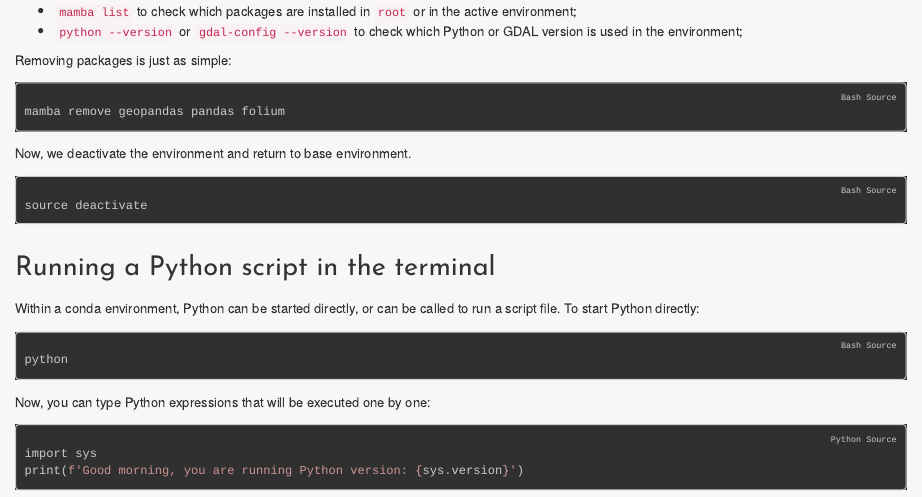
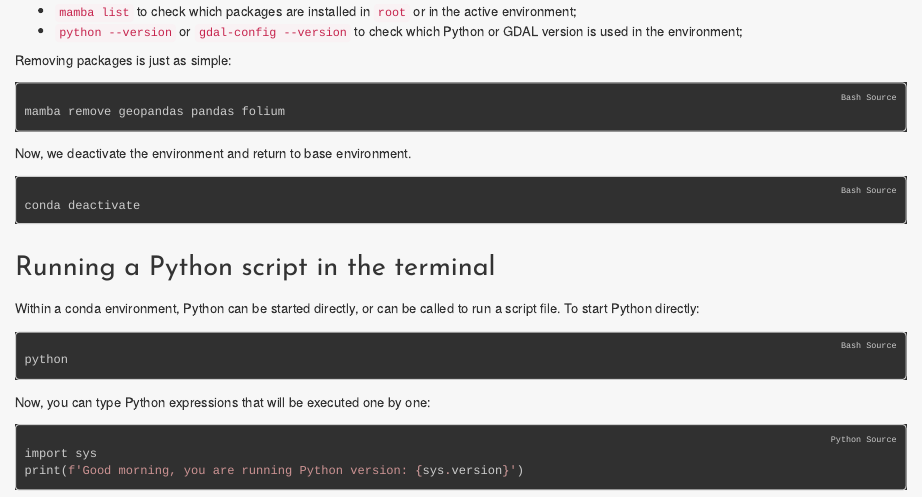
Before and after one commit to Janiekhm/pythonEnvs, an R Markdown document (index.Rmd): the page in a window 1100 px wide, from 3200 px down. The pictures show the output file index.html that the author committed with the source, opened offline.

Commit message:
Change source deactivate to conda deactivate

````diff
--- a/index.Rmd
+++ b/index.Rmd
@@ -170,7 +170,7 @@ mamba remove geopandas pandas folium
 Now, we deactivate the environment and return to base environment.
 
 ```{bash, eval=FALSE}
-source deactivate
+conda deactivate
 ```
 
 
````
Also changed, not shown: index.html.
